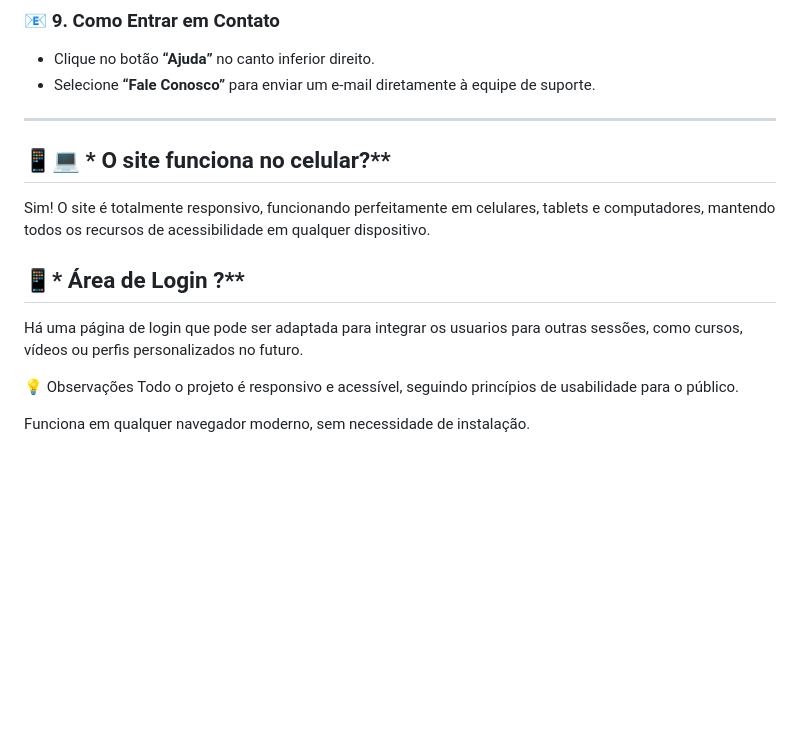
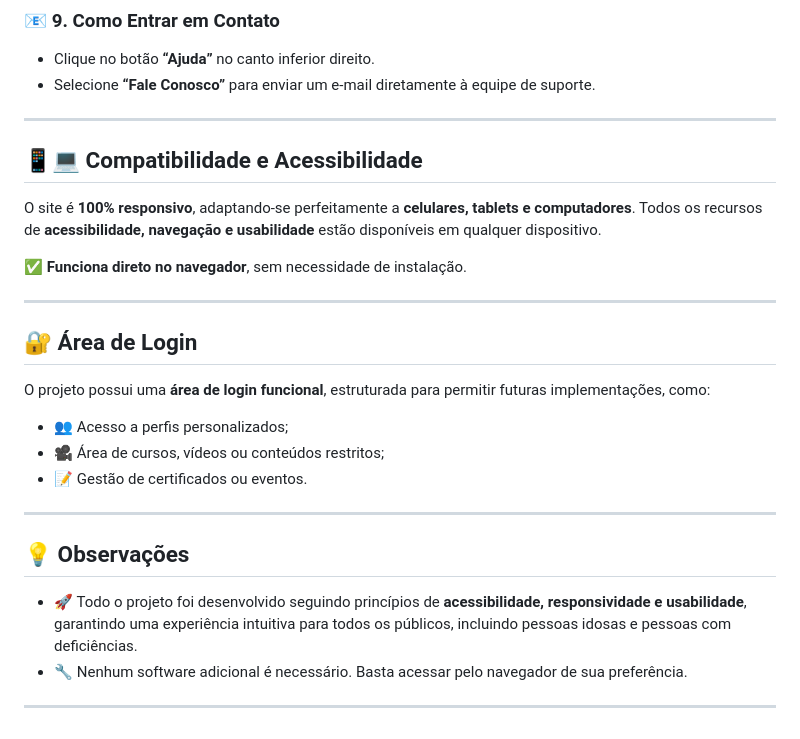
Before and after one commit to LiroLittleDev/pf-conectageracao, a Markdown page: README.md, the part around the change printed below. GitHub-like rendering; blank space fills up the shorter version.

Commit message:
att readme

```diff
--- a/README.md
+++ b/README.md
@@ -89,15 +91,27 @@ Você verá uma interface limpa com botões grandes e textos claros, pensada par
 - Selecione **“Fale Conosco”** para enviar um e-mail diretamente à equipe de suporte.
 
 ---
+## 📱💻 Compatibilidade e Acessibilidade
 
-## 📱💻 * O site funciona no celular?**
-Sim! O site é totalmente responsivo, funcionando perfeitamente em celulares, tablets e computadores, mantendo todos os recursos de acessibilidade em qualquer dispositivo.
+O site é **100% responsivo**, adaptando-se perfeitamente a **celulares, tablets e computadores**. Todos os recursos de **acessibilidade, navegação e usabilidade** estão disponíveis em qualquer dispositivo.
 
+✅ **Funciona direto no navegador**, sem necessidade de instalação.
 
-## 📱* Área de Login ?**
-Há uma página de login que pode ser adaptada para integrar os usuarios para outras sessões, como cursos, vídeos ou perfis personalizados no futuro.
+---
 
-💡 Observações
-Todo o projeto é responsivo e acessível, seguindo princípios de usabilidade para o público.
+## 🔐 Área de Login
 
-Funciona em qualquer navegador moderno, sem necessidade de instalação.
+O projeto possui uma **área de login funcional**, estruturada para permitir futuras implementações, como:
+
+- 👥 Acesso a perfis personalizados;
+- 🎥 Área de cursos, vídeos ou conteúdos restritos;
+- 📝 Gestão de certificados ou eventos.
+
+---
+
+## 💡 Observações
+
+- 🚀 Todo o projeto foi desenvolvido seguindo princípios de **acessibilidade, responsividade e usabilidade**, garantindo uma experiência intuitiva para todos os públicos, incluindo pessoas idosas e pessoas com deficiências.
+- 🔧 Nenhum software adicional é necessário. Basta acessar pelo navegador de sua preferência.
+
+---
```
Also changed, not shown: other parts of README.md (+3 -1 lines).
